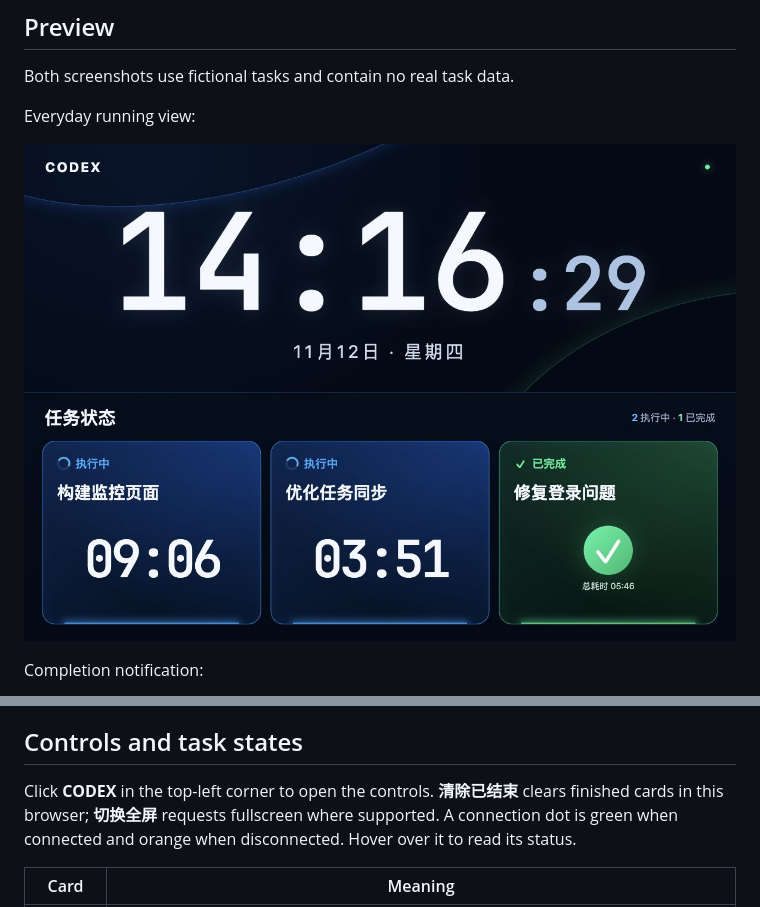
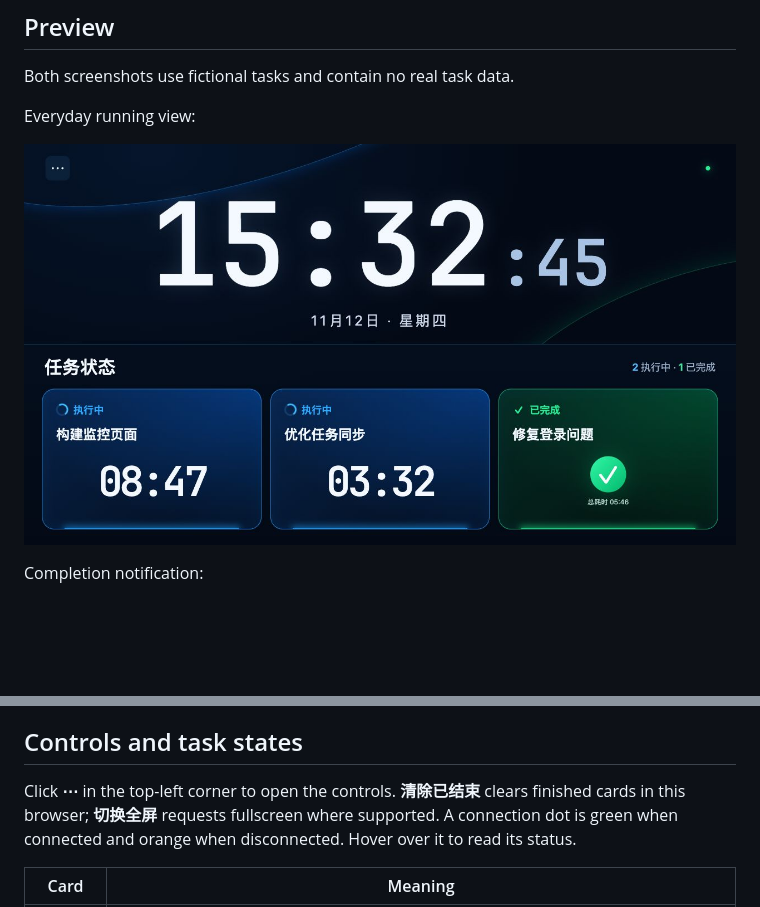
Before and after one commit to 100days-YongLin/codex-monitor, a Markdown page: README.en.md, 2 parts joined by grey strips. Rendered like a GitHub page; pictures changed too: output/dashboard-demo.jpg; blank space fills up the shorter version.

Commit message:
Replace Codex wordmark with a compact controls menu

```diff
--- a/README.en.md
+++ b/README.en.md
@@ -54,7 +54,7 @@ In Safari, choose **Share → Add to Home Screen** for a standalone display. Kee
 
 ## Controls and task states
 
-Click **CODEX** in the top-left corner to open the controls. **清除已结束** clears finished cards in this browser; **切换全屏** requests fullscreen where supported. A connection dot is green when connected and orange when disconnected. Hover over it to read its status.
+Click **⋯** in the top-left corner to open the controls. **清除已结束** clears finished cards in this browser; **切换全屏** requests fullscreen where supported. A connection dot is green when connected and orange when disconnected. Hover over it to read its status.
 
 | Card | Meaning |
 | --- | --- |
```
Also changed, not shown: README.md (+1 -1 lines), 2 other files.
